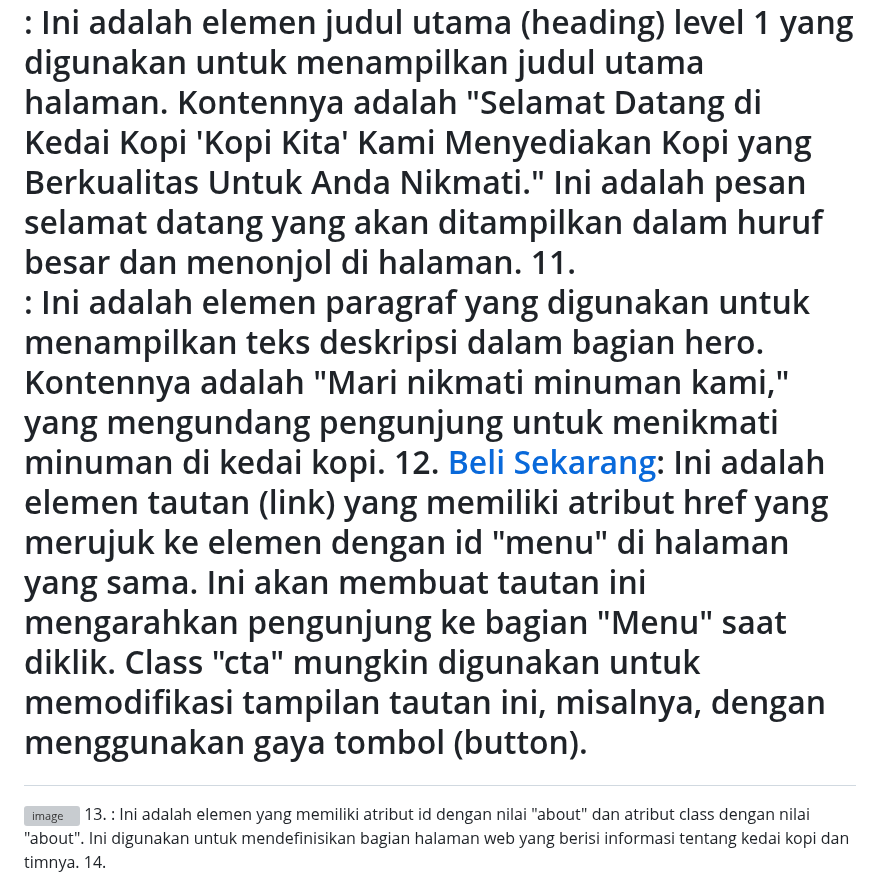
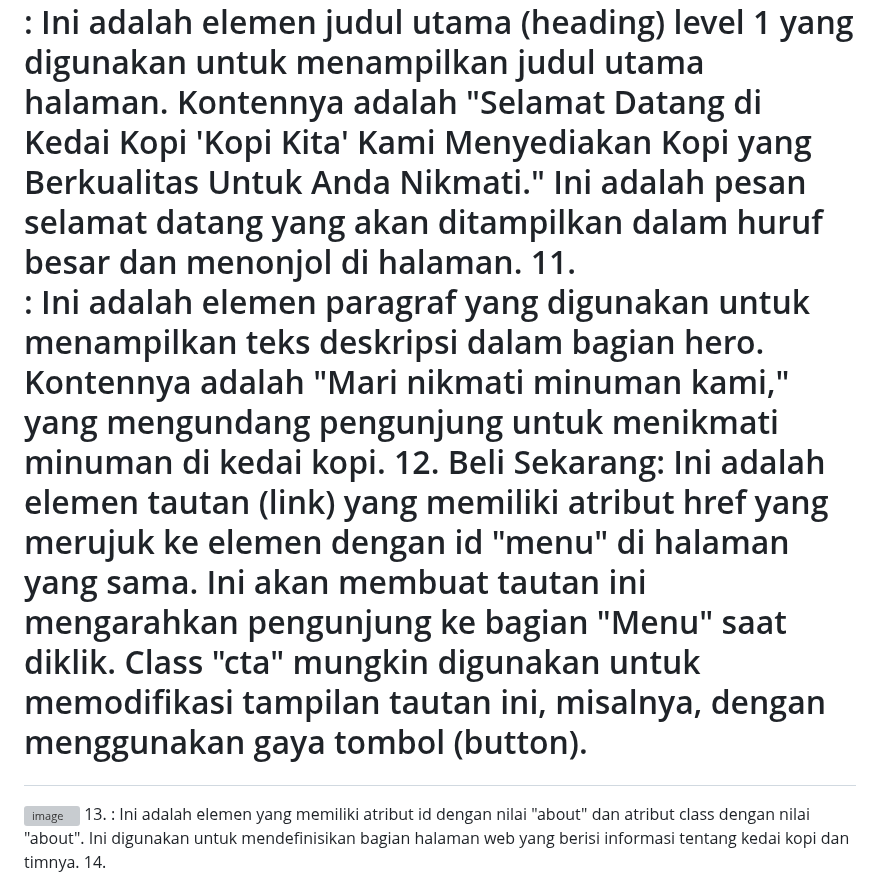
Before and after one commit to sintiyaaa73/PemWeb4_MIC, a Markdown page: README.md, the part around one of its changes. GitHub-like rendering; grey boxes are pictures that could not be loaded.

```diff
--- a/README.md
+++ b/README.md
@@ -266,7 +266,7 @@ PENJELASAN KODINGAN HTML
 9.	<main class="content">: Ini adalah elemen <main> yang memiliki atribut class dengan nilai "content". Elemen <main> digunakan untuk mengelompokkan konten utama dari halaman web. Class "content" mungkin digunakan untuk memodifikasi tampilan konten dalam bagian hero menggunakan CSS.
 10.	<h1>: Ini adalah elemen judul utama (heading) level 1 yang digunakan untuk menampilkan judul utama halaman. Kontennya adalah "Selamat Datang di Kedai Kopi 'Kopi Kita' Kami Menyediakan Kopi yang Berkualitas Untuk Anda Nikmati." Ini adalah pesan selamat datang yang akan ditampilkan dalam huruf besar dan menonjol di halaman.
 11.	<p>: Ini adalah elemen paragraf yang digunakan untuk menampilkan teks deskripsi dalam bagian hero. Kontennya adalah "Mari nikmati minuman kami," yang mengundang pengunjung untuk menikmati minuman di kedai kopi.
-12.	<a href="#menu" class="cta">Beli Sekarang</a>: Ini adalah elemen tautan (link) yang memiliki atribut href yang merujuk ke elemen dengan id "menu" di halaman yang sama. Ini akan membuat tautan ini mengarahkan pengunjung ke bagian "Menu" saat diklik. Class "cta" mungkin digunakan untuk memodifikasi tampilan tautan ini, misalnya, dengan menggunakan gaya tombol (button).
+12.	<a href="" class=""> Beli Sekarang</a>: Ini adalah elemen tautan (link) yang memiliki atribut href yang merujuk ke elemen dengan id "menu" di halaman yang sama. Ini akan membuat tautan ini mengarahkan pengunjung ke bagian "Menu" saat diklik. Class "cta" mungkin digunakan untuk memodifikasi tampilan tautan ini, misalnya, dengan menggunakan gaya tombol (button).
 
 ![image](https://github.com/sintiyaaa73/PemWeb4_MIC/assets/124516555/6c100a8e-8ffa-408b-a4d7-5bd4bfee2223)
 13.	<section id="about" class="about">: Ini adalah elemen <section> yang memiliki atribut id dengan nilai "about" dan atribut class dengan nilai "about". Ini digunakan untuk mendefinisikan bagian halaman web yang berisi informasi tentang kedai kopi dan timnya.
```
Also changed, not shown: other parts of README.md (+1 -1 lines).
